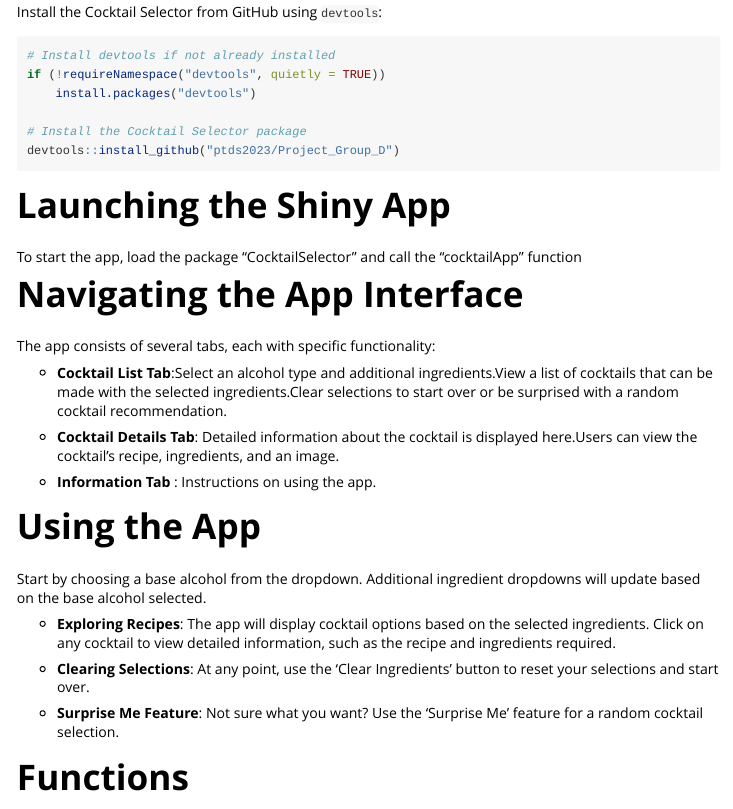
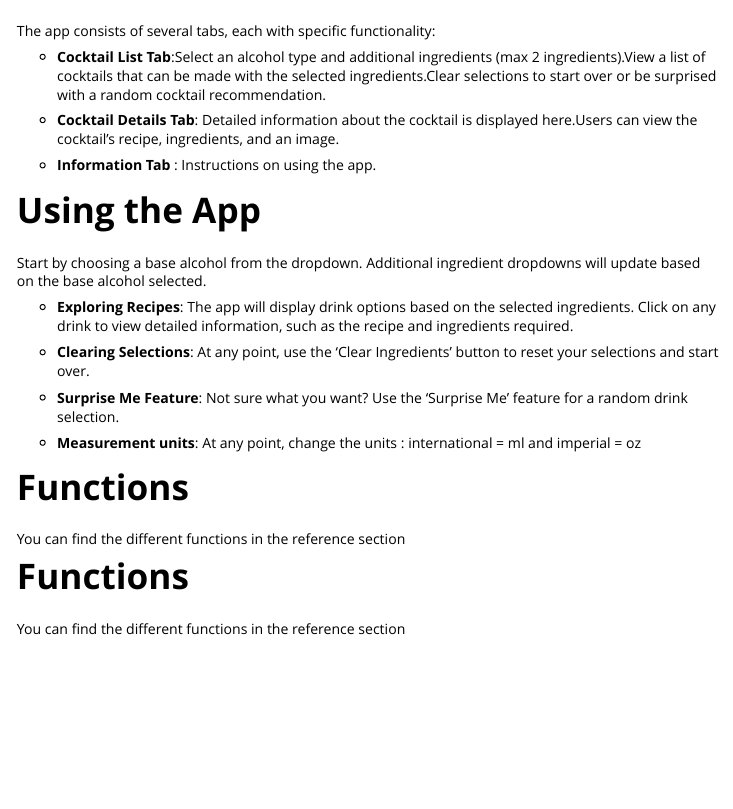
Before and after one commit to ptds2023/Project_Group_D, an R Markdown document (vignettes/how_to_use.Rmd): the page in a window 1100 px wide, from 250 px down before the commit and from 410 px down after it. Rendered offline with R 4.5, knitr and Pandoc, with nearby package versions.

Commit message:
Update how_to_use.Rmd
add feature

````diff
--- a/vignettes/how_to_use.Rmd
+++ b/vignettes/how_to_use.Rmd
@@ -13,16 +13,7 @@
 
 # Installation
 
-Install the Cocktail Selector from GitHub using `devtools`:
-
-```{r installation, eval=FALSE}
-# Install devtools if not already installed
-if (!requireNamespace("devtools", quietly = TRUE))
-    install.packages("devtools")
-
-# Install the Cocktail Selector package
-devtools::install_github("ptds2023/Project_Group_D")
-```
+Install the Cocktail Selector from GitHub using `devtools`
 
 # Launching the Shiny App
 
@@ -32,7 +23,7 @@
 
 The app consists of several tabs, each with specific functionality:
 
-- **Cocktail List Tab**:Select an alcohol type and additional ingredients.View a list of cocktails that can be made with the selected ingredients.Clear selections to start over or be surprised with a random cocktail recommendation.
+- **Cocktail List Tab**:Select an alcohol type and additional ingredients (max 2 ingredients).View a list of cocktails that can be made with the selected ingredients.Clear selections to start over or be surprised with a random cocktail recommendation.
 
 - **Cocktail Details Tab**: Detailed information about the cocktail is displayed here.Users can view the cocktail's recipe, ingredients, and an image.
 
@@ -43,11 +34,16 @@
 Start by choosing a base alcohol from the dropdown.
 Additional ingredient dropdowns will update based on the base alcohol selected.
 
-- **Exploring Recipes**: The app will display cocktail options based on the selected ingredients. Click on any cocktail to view detailed information, such as the recipe and ingredients required.
+- **Exploring Recipes**: The app will display drink options based on the selected ingredients. Click on any drink to view detailed information, such as the recipe and ingredients required.
 
 - **Clearing Selections**: At any point, use the 'Clear Ingredients' button to reset your selections and start over.
 
-- **Surprise Me Feature**: Not sure what you want? Use the 'Surprise Me' feature for a random cocktail selection.
+- **Surprise Me Feature**: Not sure what you want? Use the 'Surprise Me' feature for a random drink selection.
+
+- **Measurement units**: At any point, change the units : international = ml and imperial = oz
 
 # Functions
 You can find the different functions in the reference section
+
+# Functions
+You can find the different functions in the reference section
````
